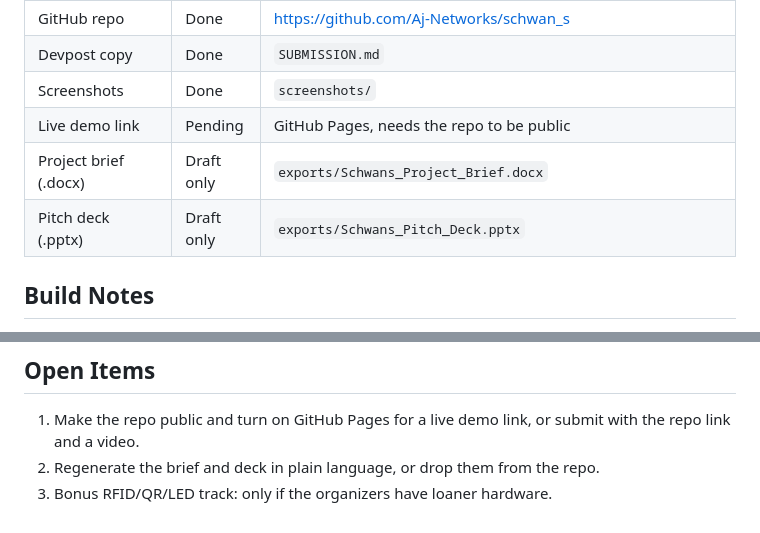
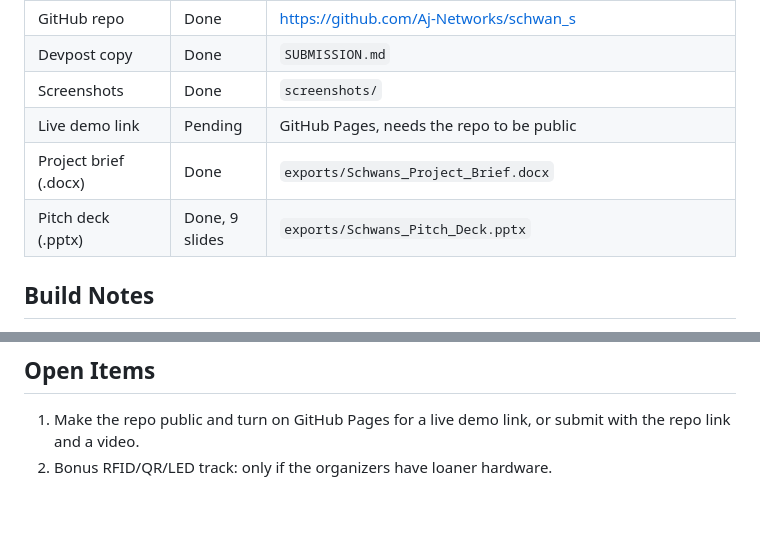
Before and after one commit to Aj-Networks/schwan_s, a Markdown page: PROJECT.md, 2 parts joined by grey strips. Rendered like a GitHub page.

Commit message:
mark brief and deck as done in the tracker

```diff
--- a/PROJECT.md
+++ b/PROJECT.md
@@ -103,8 +103,8 @@ Per Devpost / event rules, the submission must include:
 | Devpost copy | Done | `SUBMISSION.md` |
 | Screenshots | Done | `screenshots/` |
 | Live demo link | Pending | GitHub Pages, needs the repo to be public |
-| Project brief (.docx) | Draft only | `exports/Schwans_Project_Brief.docx` |
-| Pitch deck (.pptx) | Draft only | `exports/Schwans_Pitch_Deck.pptx` |
+| Project brief (.docx) | Done | `exports/Schwans_Project_Brief.docx` |
+| Pitch deck (.pptx) | Done, 9 slides | `exports/Schwans_Pitch_Deck.pptx` |
 
 ## Build Notes
 
@@ -118,5 +118,4 @@ Per Devpost / event rules, the submission must include:
 ## Open Items
 
 1. Make the repo public and turn on GitHub Pages for a live demo link, or submit with the repo link and a video.
-2. Regenerate the brief and deck in plain language, or drop them from the repo.
-3. Bonus RFID/QR/LED track: only if the organizers have loaner hardware.
+2. Bonus RFID/QR/LED track: only if the organizers have loaner hardware.
```
